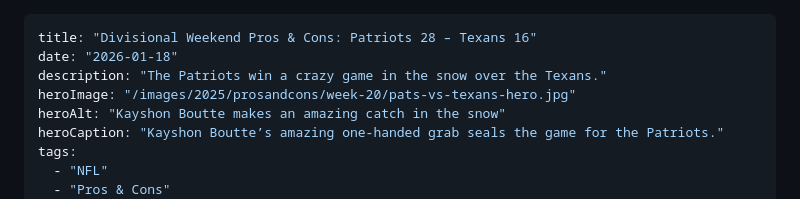
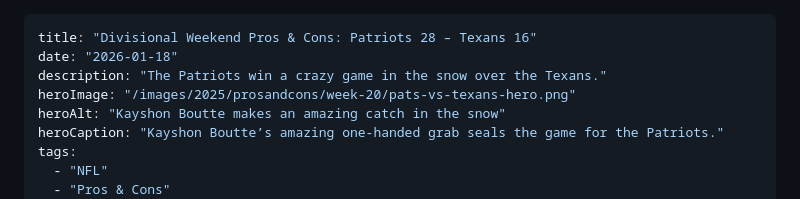
Before and after one commit to pkeenan87/pat-on-sports, a Markdown page: posts/week-20-pros-cons-pats-vs-texans.md, the part around the change. Drawn GitHub-style.

Commit message:
changed image to png

```diff
--- a/posts/week-20-pros-cons-pats-vs-texans.md
+++ b/posts/week-20-pros-cons-pats-vs-texans.md
@@ -2,7 +2,7 @@
 title: "Divisional Weekend Pros & Cons: Patriots 28 – Texans 16"
 date: "2026-01-18"
 description: "The Patriots win a crazy game in the snow over the Texans."
-heroImage: "/images/2025/prosandcons/week-20/pats-vs-texans-hero.jpg"
+heroImage: "/images/2025/prosandcons/week-20/pats-vs-texans-hero.png"
 heroAlt: "Kayshon Boutte makes an amazing catch in the snow"
 heroCaption: "Kayshon Boutte’s amazing one-handed grab seals the game for the Patriots."
 tags:
```
